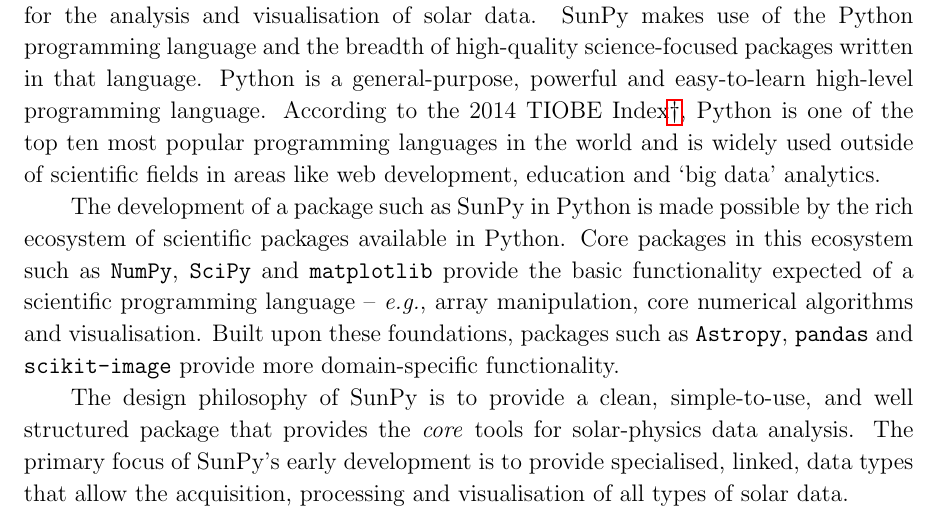
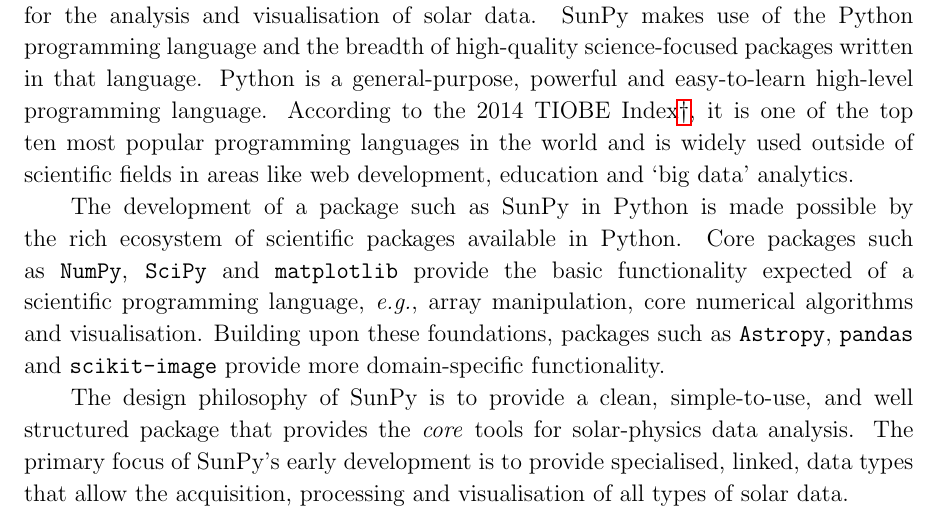
Before and after one commit to sunpy/sunpy-0.4-paper, a LaTeX paper (Sunpy_paper_0.4.tex, which reads 1-Introduction.tex): part of page 2 of 28, cut so that both start at the same text. Compiled offline with pdfLaTeX.

Commit message:
a few minor changes to Intro.

```diff
--- a/1-Introduction.tex
+++ b/1-Introduction.tex
@@ -23,16 +23,15 @@
 powerful and easy-to-learn high-level programming language.
 According to the
 2014 TIOBE Index\footnote{\url{http://www.tiobe.com/index.php/content/paperinfo/tpci/index.html}},
- Python is one of the top ten most popular programming languages in the world
+ it is one of the top ten most popular programming languages in the world
 and is widely used outside of scientific fields in areas like web development, education
 and `big data' analytics.
 
 The development of a package such as SunPy in Python is made possible by the
-rich ecosystem of scientific packages available in Python. Core packages in this
-ecosystem such as \texttt{NumPy}, \texttt{SciPy} and \texttt{matplotlib}
-provide the basic functionality expected of a scientific programming language --
+rich ecosystem of scientific packages available in Python. Core packages such as \texttt{NumPy}, \texttt{SciPy} and \texttt{matplotlib}
+provide the basic functionality expected of a scientific programming language,
 \textit{e.g.}, array manipulation, core numerical algorithms and visualisation.
-Built upon these foundations, packages such as \texttt{Astropy}, \texttt{pandas} and
+Building upon these foundations, packages such as \texttt{Astropy}, \texttt{pandas} and
 \texttt{scikit-image} provide more domain-specific functionality.
 
 The design philosophy of SunPy is to provide a clean, simple-to-use, and well
```
